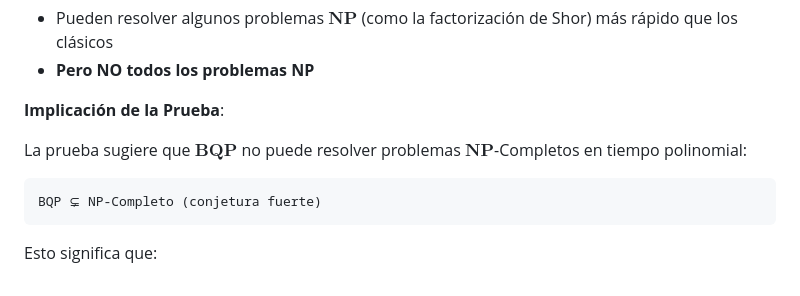
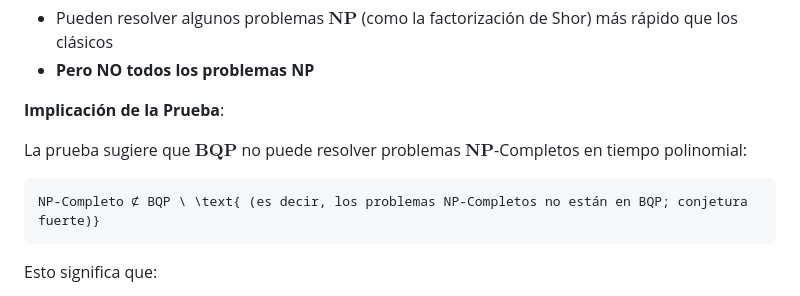
Before and after one commit to motanova84/P-NP, a Markdown page: docs/IMPLICACIONES_P_NEQ_NP.md, the part around the change. Drawn GitHub-style.

Commit message:
Update docs/IMPLICACIONES_P_NEQ_NP.md
Co-authored-by: Copilot <175728472+Copilot@users.noreply.github.com>

````diff
--- a/docs/IMPLICACIONES_P_NEQ_NP.md
+++ b/docs/IMPLICACIONES_P_NEQ_NP.md
@@ -100,7 +100,7 @@ El marco impone un límite inferior a lo que puede lograr la computación cuánt
 La prueba sugiere que $\mathbf{BQP}$ no puede resolver problemas $\mathbf{NP}$-Completos en tiempo polinomial:
 
 ```
-BQP ⊊ NP-Completo (conjetura fuerte)
+NP-Completo ⊄ BQP \ \text{ (es decir, los problemas NP-Completos no están en BQP; conjetura fuerte)}
 ```
 
 Esto significa que:
````
